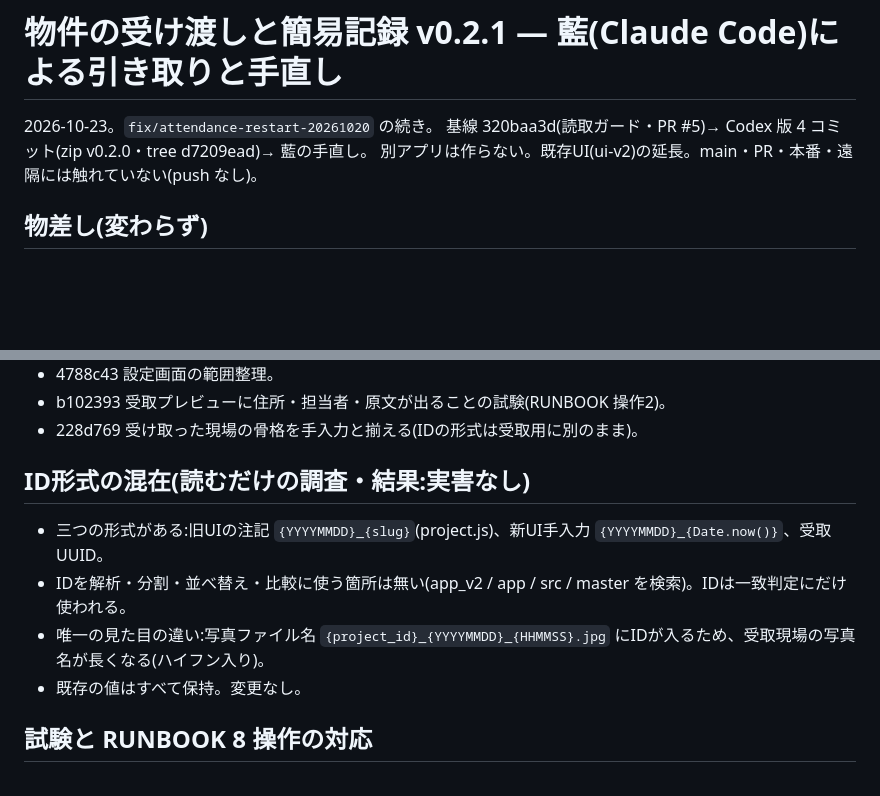
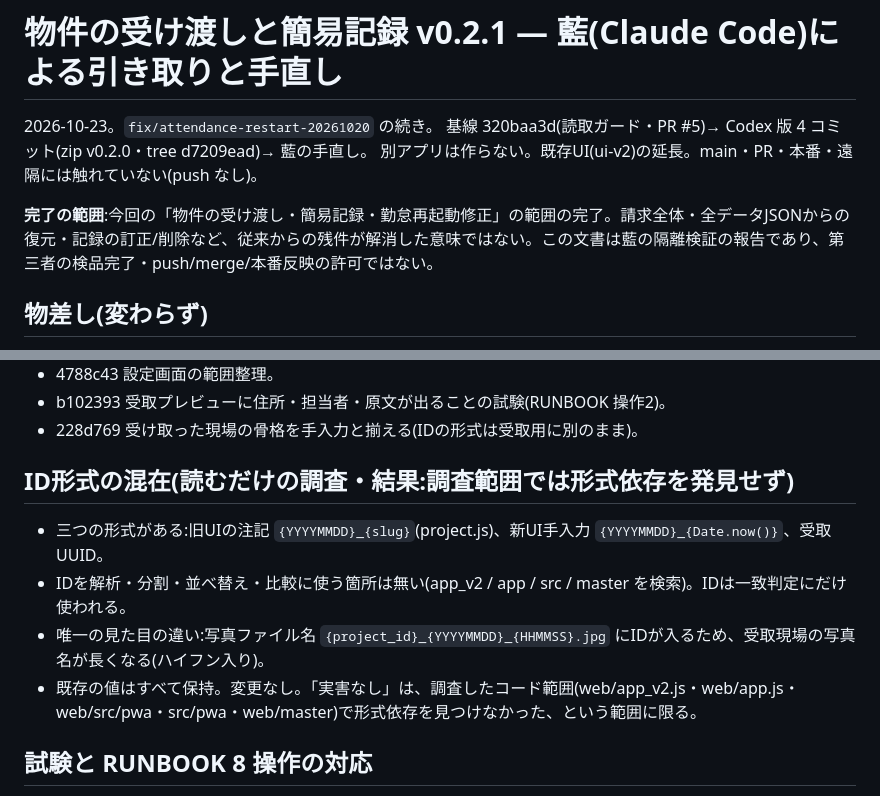
Before and after one commit to snowflake240320-lgtm/senlings, a Markdown page: docs/testing/property-handoff-local-v0.2.1.md, 2 parts joined by grey strips. GitHub-like rendering; blank space fills up the shorter version.

```diff
--- a/docs/testing/property-handoff-local-v0.2.1.md
+++ b/docs/testing/property-handoff-local-v0.2.1.md
@@ -3,6 +3,8 @@
 2026-10-23。`fix/attendance-restart-20261020` の続き。
 基線 320baa3d(読取ガード・PR #5)→ Codex 版 4 コミット(zip v0.2.0・tree d7209ead)→ 藍の手直し。
 別アプリは作らない。既存UI(ui-v2)の延長。main・PR・本番・遠隔には触れていない(push なし)。
+
+**完了の範囲**:今回の「物件の受け渡し・簡易記録・勤怠再起動修正」の範囲の完了。請求全体・全データJSONからの復元・記録の訂正/削除など、従来からの残件が解消した意味ではない。この文書は藍の隔離検証の報告であり、第三者の検品完了・push/merge/本番反映の許可ではない。
 
 ## 物差し(変わらず)
 
@@ -39,12 +41,12 @@
 - b102393 受取プレビューに住所・担当者・原文が出ることの試験(RUNBOOK 操作2)。
 - 228d769 受け取った現場の骨格を手入力と揃える(IDの形式は受取用に別のまま)。
 
-## ID形式の混在(読むだけの調査・結果:実害なし)
+## ID形式の混在(読むだけの調査・結果:調査範囲では形式依存を発見せず)
 
 - 三つの形式がある:旧UIの注記 `{YYYYMMDD}_{slug}`(project.js)、新UI手入力 `{YYYYMMDD}_{Date.now()}`、受取 UUID。
 - IDを解析・分割・並べ替え・比較に使う箇所は無い(app_v2 / app / src / master を検索)。IDは一致判定にだけ使われる。
 - 唯一の見た目の違い:写真ファイル名 `{project_id}_{YYYYMMDD}_{HHMMSS}.jpg` にIDが入るため、受取現場の写真名が長くなる(ハイフン入り)。
-- 既存の値はすべて保持。変更なし。
+- 既存の値はすべて保持。変更なし。「実害なし」は、調査したコード範囲(web/app_v2.js・web/app.js・web/src/pwa・src/pwa・web/master)で形式依存を見つけなかった、という範囲に限る。
 
 ## 試験と RUNBOOK 8 操作の対応
 
```
Also changed, not shown: other parts of docs/testing/property-handoff-local-v0.2.1.md (+13 -2 lines).
